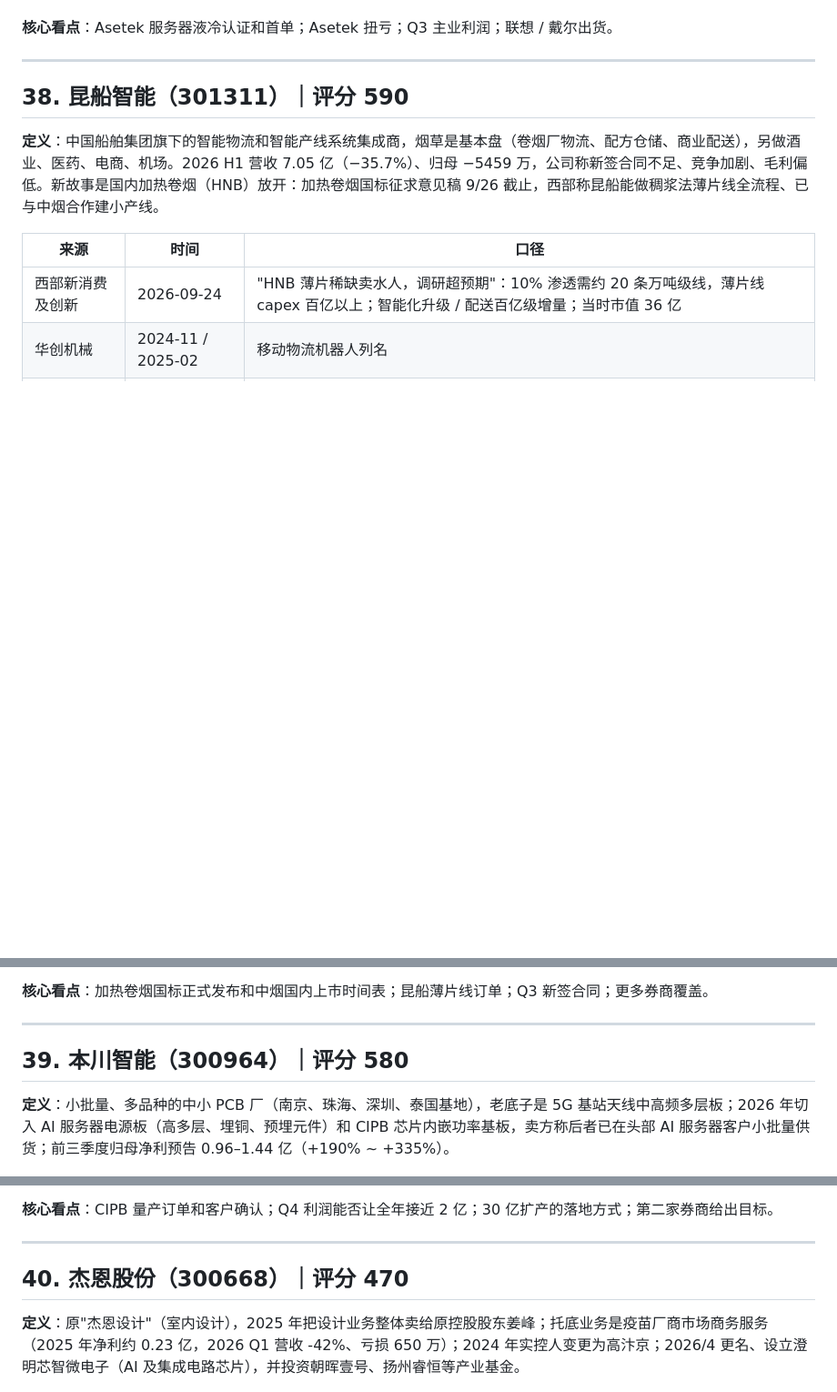
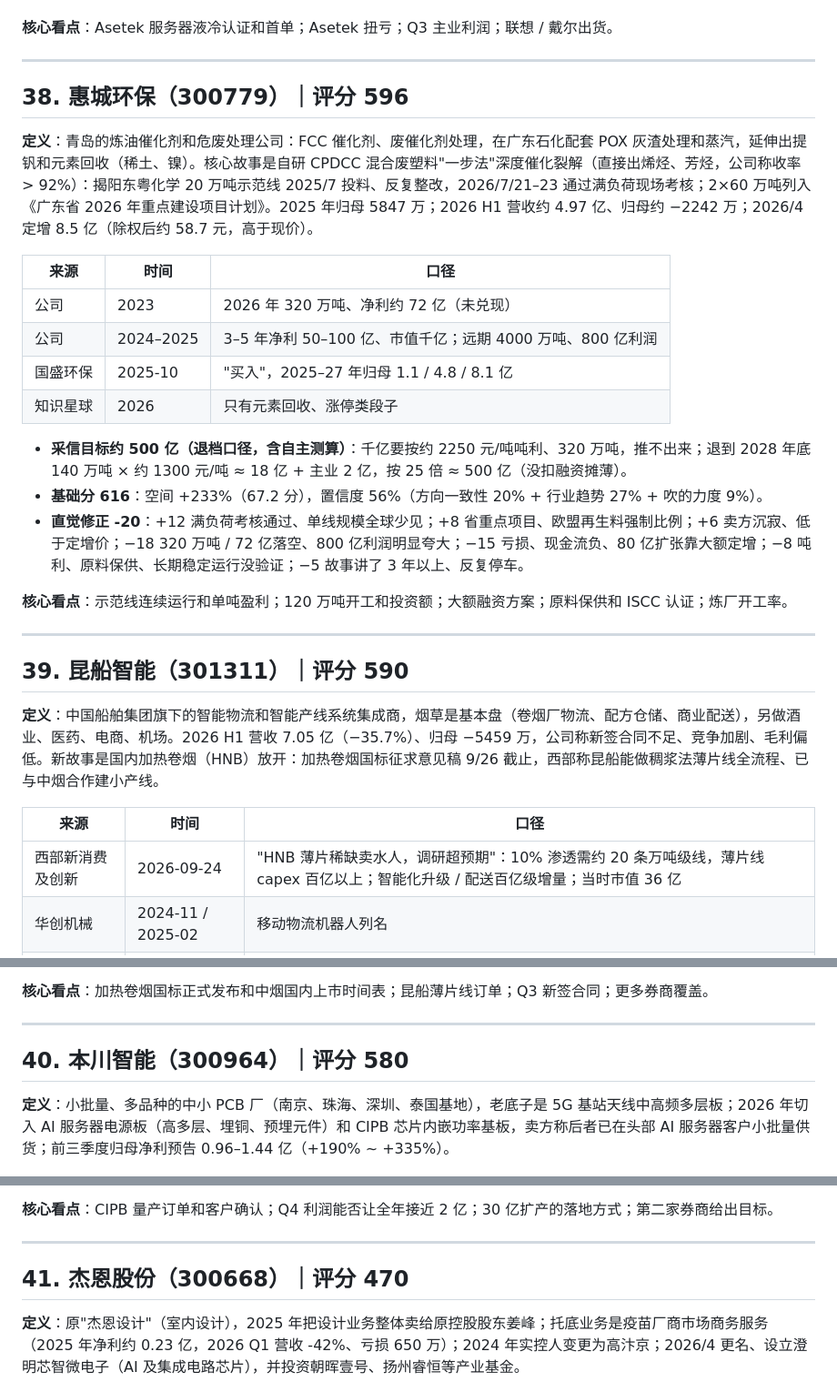
Before and after one commit to innvictus/zsxq-daily-digest, a Markdown page: research/00-标的汇总.md, 3 parts joined by grey strips. Shown at 91% size. GitHub-like rendering; blank space fills up the shorter version.

Commit message:
Add 惠城环保 deep analysis (v2.4: 596) and update summary ranking
Co-Authored-By: Claude Opus 5.5 <noreply@anthropic.com>
Claude-Session: https://claude.ai/code/session_01CLDTxn3DKDKBh1LB89ZrAS

```diff
--- a/research/00-标的汇总.md
+++ b/research/00-标的汇总.md
@@ -892,7 +894,26 @@
 
 ---
 
-## 38. 昆船智能（301311）｜评分 590
+## 38. 惠城环保（300779）｜评分 596
+
+**定义**：青岛的炼油催化剂和危废处理公司：FCC 催化剂、废催化剂处理，在广东石化配套 POX 灰渣处理和蒸汽，延伸出提钒和元素回收（稀土、镍）。核心故事是自研 CPDCC 混合废塑料"一步法"深度催化裂解（直接出烯烃、芳烃，公司称收率 > 92%）：揭阳东粤化学 20 万吨示范线 2025/7 投料、反复整改，2026/7/21–23 通过满负荷现场考核；2×60 万吨列入《广东省 2026 年重点建设项目计划》。2025 年归母 5847 万；2026 H1 营收约 4.97 亿、归母约 −2242 万；2026/4 定增 8.5 亿（除权后约 58.7 元，高于现价）。
+
+| 来源 | 时间 | 口径 |
+|---|---|---|
+| 公司 | 2023 | 2026 年 320 万吨、净利约 72 亿（未兑现） |
+| 公司 | 2024–2025 | 3–5 年净利 50–100 亿、市值千亿；远期 4000 万吨、800 亿利润 |
+| 国盛环保 | 2025-10 | "买入"，2025–27 年归母 1.1 / 4.8 / 8.1 亿 |
+| 知识星球 | 2026 | 只有元素回收、涨停类段子 |
+
+- **采信目标约 500 亿（退档口径，含自主测算）**：千亿要按约 2250 元/吨吨利、320 万吨，推不出来；退到 2028 年底 140 万吨 × 约 1300 元/吨 ≈ 18 亿 + 主业 2 亿，按 25 倍 ≈ 500 亿（没扣融资摊薄）。
+- **基础分 616**：空间 +233%（67.2 分），置信度 56%（方向一致性 20% + 行业趋势 27% + 吹的力度 9%）。
+- **直觉修正 -20**：+12 满负荷考核通过、单线规模全球少见；+8 省重点项目、欧盟再生料强制比例；+6 卖方沉寂、低于定增价；−18 320 万吨 / 72 亿落空、800 亿利润明显夸大；−15 亏损、现金流负、80 亿扩张靠大额定增；−8 吨利、原料保供、长期稳定运行没验证；−5 故事讲了 3 年以上、反复停车。
+
+**核心看点**：示范线连续运行和单吨盈利；120 万吨开工和投资额；大额融资方案；原料保供和 ISCC 认证；炼厂开工率。
+
+---
+
+## 39. 昆船智能（301311）｜评分 590
 
 **定义**：中国船舶集团旗下的智能物流和智能产线系统集成商，烟草是基本盘（卷烟厂物流、配方仓储、商业配送），另做酒业、医药、电商、机场。2026 H1 营收 7.05 亿（−35.7%）、归母 −5459 万，公司称新签合同不足、竞争加剧、毛利偏低。新故事是国内加热卷烟（HNB）放开：加热卷烟国标征求意见稿 9/26 截止，西部称昆船能做稠浆法薄片线全流程、已与中烟合作建小产线。
 
@@ -910,7 +931,7 @@
 
 ---
 
-## 39. 本川智能（300964）｜评分 580
+## 40. 本川智能（300964）｜评分 580
 
 **定义**：小批量、多品种的中小 PCB 厂（南京、珠海、深圳、泰国基地），老底子是 5G 基站天线中高频多层板；2026 年切入 AI 服务器电源板（高多层、埋铜、预埋元件）和 CIPB 芯片内嵌功率基板，卖方称后者已在头部 AI 服务器客户小批量供货；前三季度归母净利预告 0.96–1.44 亿（+190% ~ +335%）。
 
@@ -931,7 +952,7 @@
 
 ---
 
-## 40. 杰恩股份（300668）｜评分 470
+## 41. 杰恩股份（300668）｜评分 470
 
 **定义**：原"杰恩设计"（室内设计），2025 年把设计业务整体卖给原控股股东姜峰；托底业务是疫苗厂商市场商务服务（2025 年净利约 0.23 亿，2026 Q1 营收 -42%、亏损 650 万）；2024 年实控人变更为高汴京；2026/4 更名、设立澄明芯智微电子（AI 及集成电路芯片），并投资朝晖壹号、扬州睿恒等产业基金。
 
```
Also changed, not shown: other parts of research/00-标的汇总.md (+12 -9 lines), research/2026-10-19-惠城环保深度分析.md (added, +160 -0 lines).
